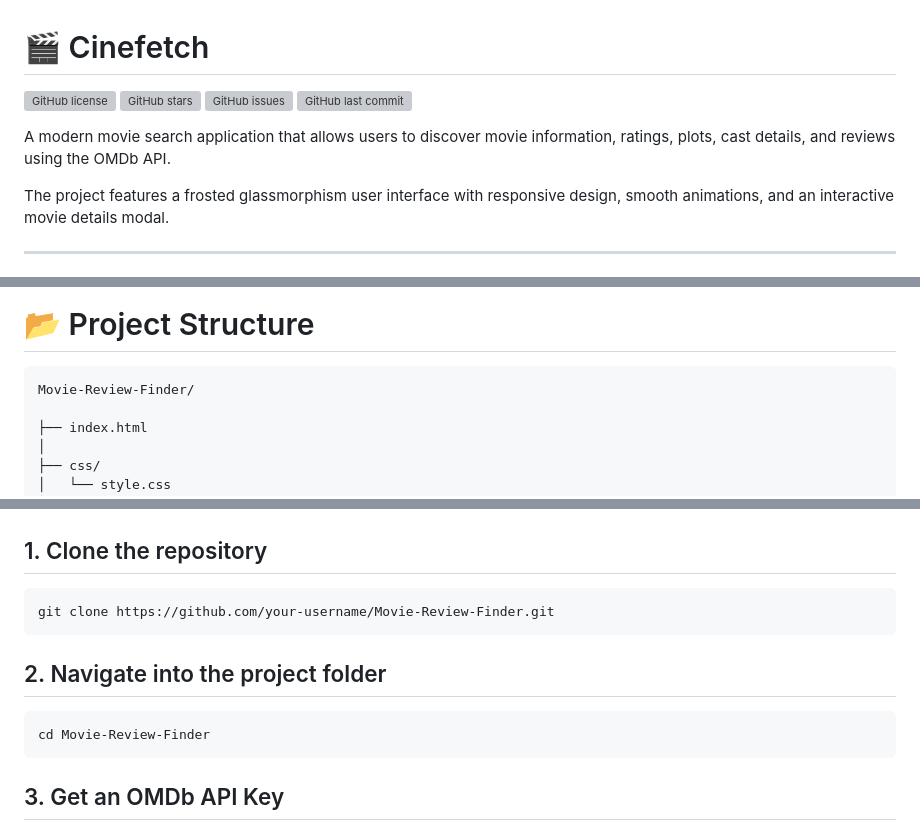
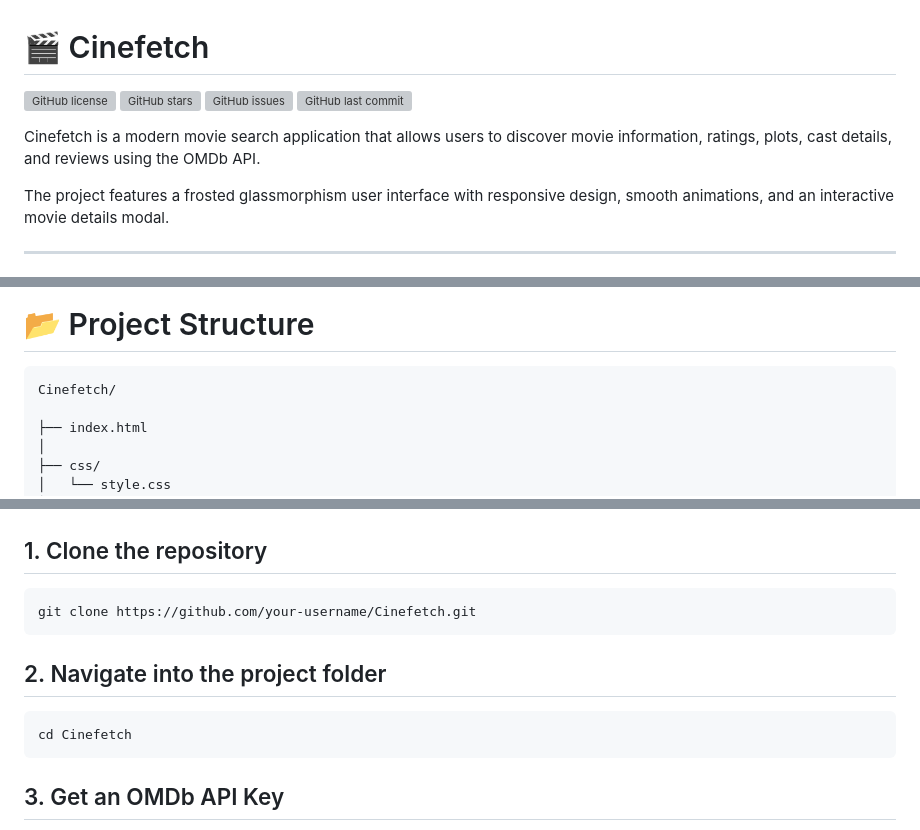
Before and after one commit to KalaiselvamK23/Cinefetch, a Markdown page: README.md, 3 parts joined by grey strips. Drawn GitHub-style; grey boxes are pictures that could not be loaded.

Commit message:
Rename project references to Cinefetch
Updated project name references from 'Movie-Review-Finder' to 'Cinefetch' in README.

````diff
--- a/README.md
+++ b/README.md
@@ -5,7 +5,7 @@
 [![GitHub issues](https://img.shields.io/github/issues/KalaiselvamK23/Cinefetch)](https://github.com/KalaiselvamK23/Cinefetch/issues)
 [![GitHub last commit](https://img.shields.io/github/last-commit/KalaiselvamK23/Cinefetch)](https://github.com/KalaiselvamK23/Cinefetch)
 
-A modern movie search application that allows users to discover movie information, ratings, plots, cast details, and reviews using the OMDb API.
+Cinefetch is a modern movie search application that allows users to discover movie information, ratings, plots, cast details, and reviews using the OMDb API.
 
 The project features a frosted glassmorphism user interface with responsive design, smooth animations, and an interactive movie details modal.
 
@@ -110,7 +110,7 @@ https://cinefetch.netlify.app/
 # 📂 Project Structure
 
 ```
-Movie-Review-Finder/
+Cinefetch/
 
 ├── index.html
 │
@@ -151,13 +151,13 @@ Movie-Review-Finder/
 ## 1. Clone the repository
 
 ```bash
-git clone https://github.com/your-username/Movie-Review-Finder.git
+git clone https://github.com/your-username/Cinefetch.git
 ```
 
 ## 2. Navigate into the project folder
 
 ```bash
-cd Movie-Review-Finder
+cd Cinefetch
 ```
 
 ## 3. Get an OMDb API Key
````
Also changed, not shown: other parts of README.md (+1 -1 lines).
